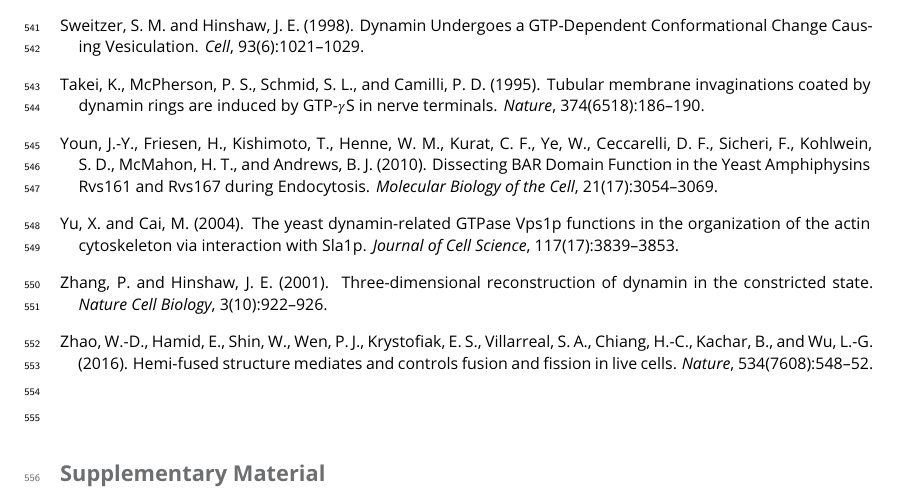
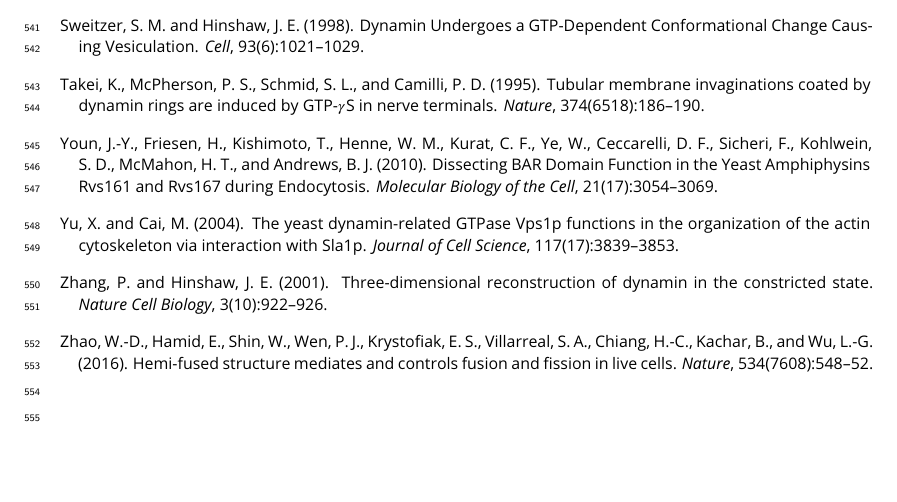
Before and after one commit to deepikaamenon/scission_paper, a LaTeX document (main.tex): part of page 15 of 16, cut so that both start at the same text. Compiled offline with pdfLaTeX.

Commit message:
txs auto checkin

```diff
--- a/main.tex
+++ b/main.tex
@@ -352,7 +352,6 @@
 
 ~\\
 
-\section{Supplementary Material}
 
 
 \end{document}
```
